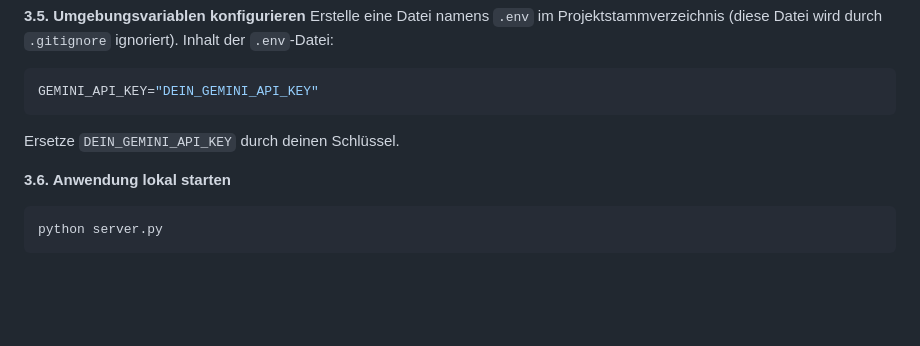
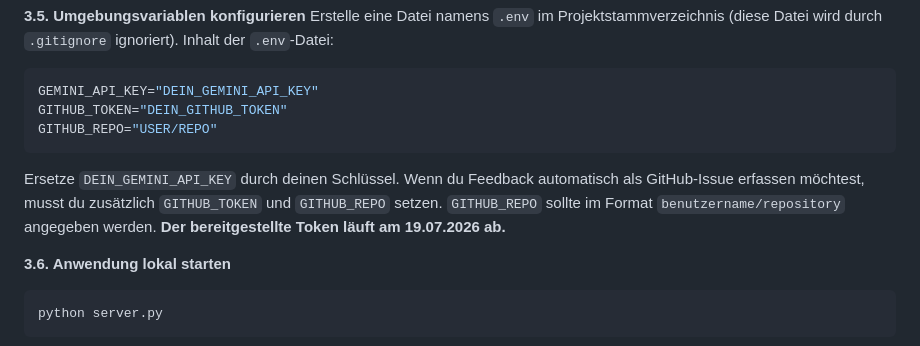
Before and after one commit to BeatArnet/Arzttarif_Assistent_dev, a Markdown page: INSTALLATION.md, the part around the change. Drawn GitHub-style; blank space fills up the shorter version.

Commit message:
docs: document GitHub token setup

````diff
--- a/INSTALLATION.md
+++ b/INSTALLATION.md
@@ -68,8 +68,11 @@ Erstelle eine Datei namens `.env` im Projektstammverzeichnis (diese Datei wird d
 Inhalt der `.env`-Datei:
 ```env
 GEMINI_API_KEY="DEIN_GEMINI_API_KEY"
+GITHUB_TOKEN="DEIN_GITHUB_TOKEN"
+GITHUB_REPO="USER/REPO"
 ```
 Ersetze `DEIN_GEMINI_API_KEY` durch deinen Schlüssel.
+Wenn du Feedback automatisch als GitHub-Issue erfassen möchtest, musst du zusätzlich `GITHUB_TOKEN` und `GITHUB_REPO` setzen. `GITHUB_REPO` sollte im Format `benutzername/repository` angegeben werden. **Der bereitgestellte Token läuft am 19.07.2026 ab.**
 
 **3.6. Anwendung lokal starten**
 ```bash
````
